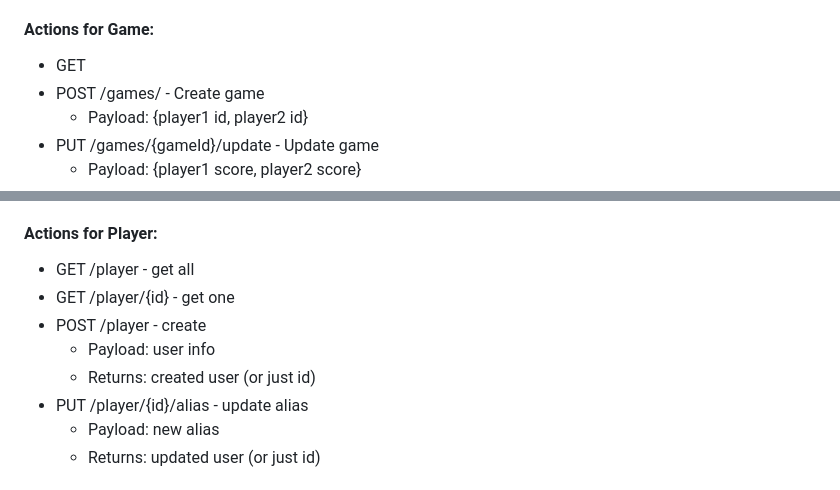
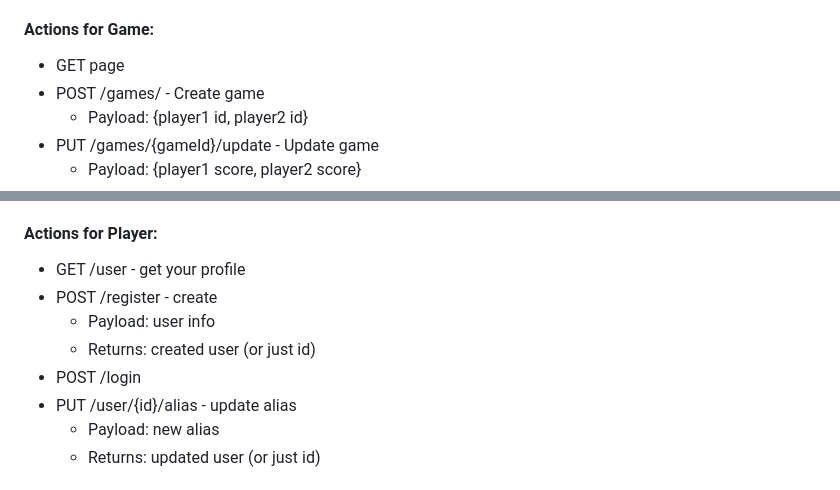
Before and after one commit to BeePong/42_transcendence, a Markdown page: README.md, 2 parts joined by grey strips. GitHub-like rendering.

```diff
--- a/README.md
+++ b/README.md
@@ -21,7 +21,7 @@ This group project is about creating a website for the mighty Pong contest! 🏓
 - winner player
 - timestamp(s)
 #### Actions for Game:
-- GET
+- GET page
 - POST /games/ - Create game
     - Payload: {player1 id, player2 id}
 - PUT /games/{gameId}/update - Update game
@@ -64,12 +64,12 @@ This group project is about creating a website for the mighty Pong contest! 🏓
 - ? auth info ?
 - current tournament (link to Tournament)
 #### Actions for Player:
-- GET /player - get all
-- GET /player/{id} - get one
-- POST /player - create
+- GET /user - get your profile
+- POST /register - create
   - Payload: user info
   - Returns: created user (or just id)
-- PUT /player/{id}/alias - update alias
+- POST /login
+- PUT /user/{id}/alias - update alias
   - Payload: new alias
   - Returns: updated user (or just id)
 
```
